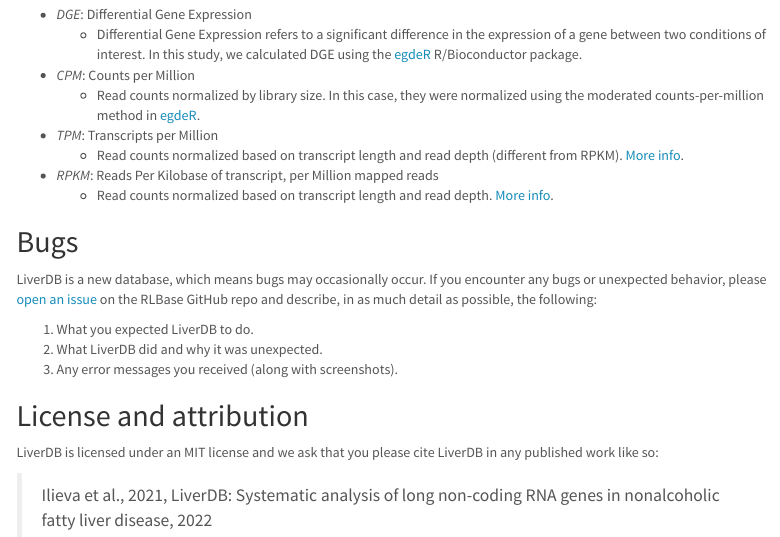
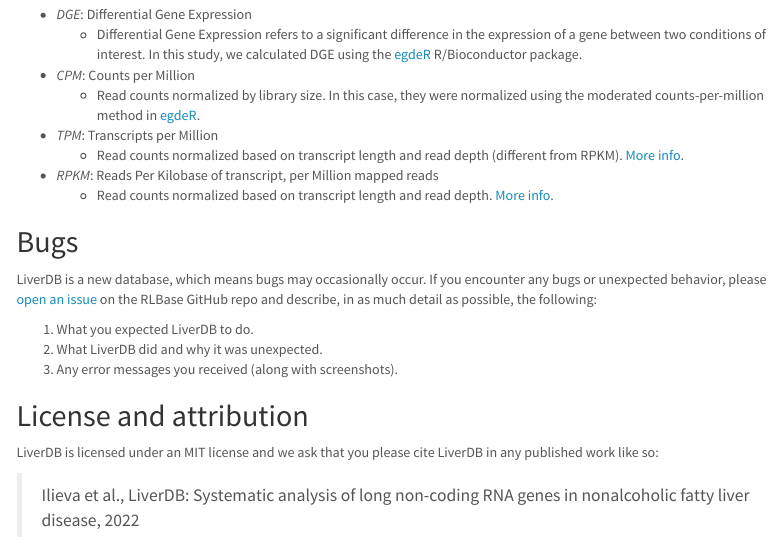
Before and after one commit to Bishop-Laboratory/LiverDB, an R Markdown document (liverdb/www/documentation.Rmd): the page in a window 1100 px wide, from 3740 px down. The pictures show the output file liverdb/www/documentation.html that the author committed with the source, opened offline; library style sheets and scripts come from the installed R packages; menus at the side of the page are left out.

Commit message:
Added app data and updated the docs HTML

```diff
--- a/liverdb/www/documentation.Rmd
+++ b/liverdb/www/documentation.Rmd
@@ -78,5 +78,5 @@ LiverDB is a new database, which means bugs may occasionally occur. If you encou
 
 LiverDB is licensed under an MIT license and we ask that you please cite LiverDB in any published work like so:
 
-> Ilieva et al., 2021, LiverDB: Systematic analysis of long non-coding RNA genes
+> Ilieva et al., LiverDB: Systematic analysis of long non-coding RNA genes
 in nonalcoholic fatty liver disease, 2022
```
Also changed, not shown: liverdb/www/documentation.html, 1 other file.
